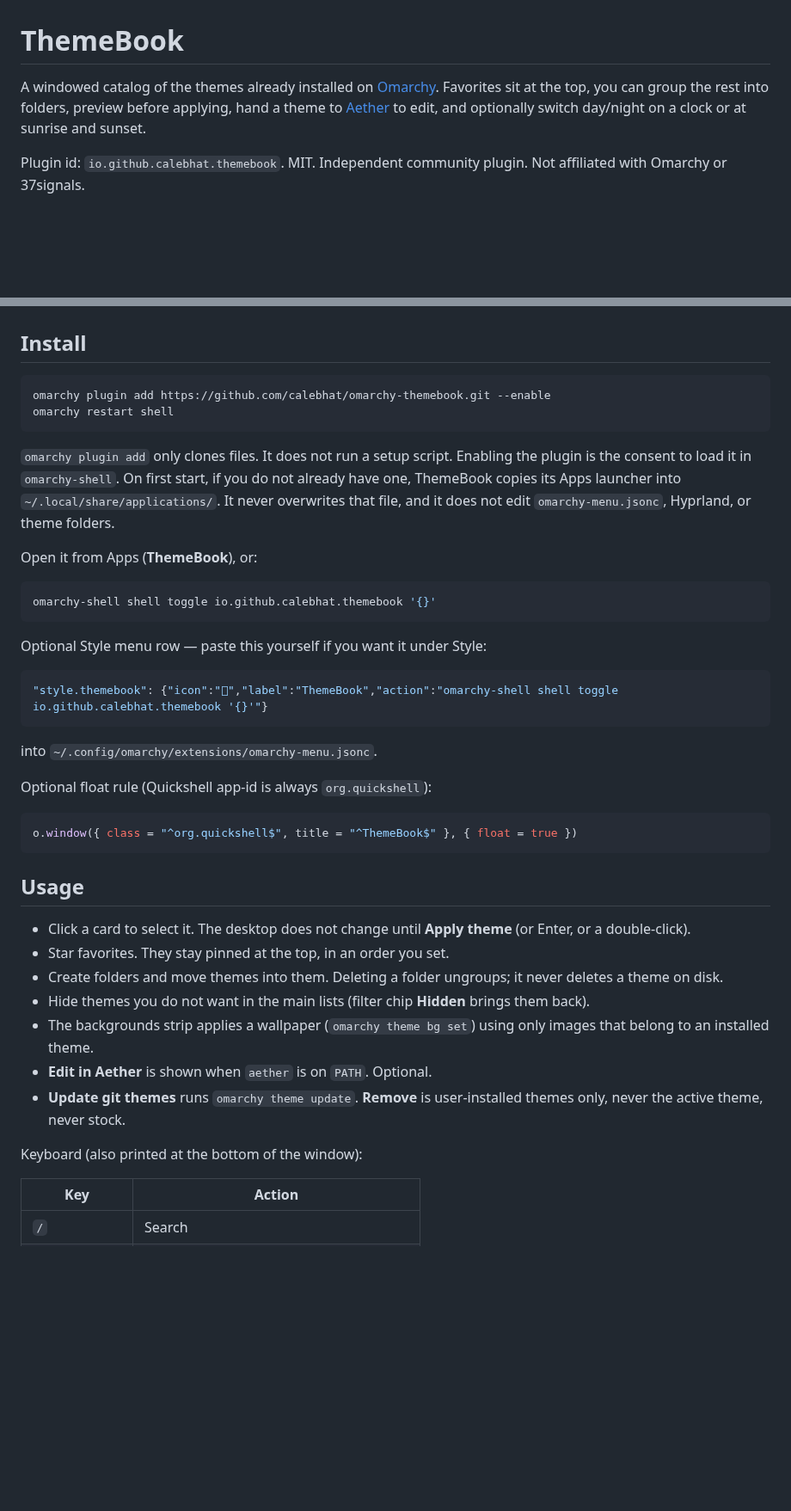
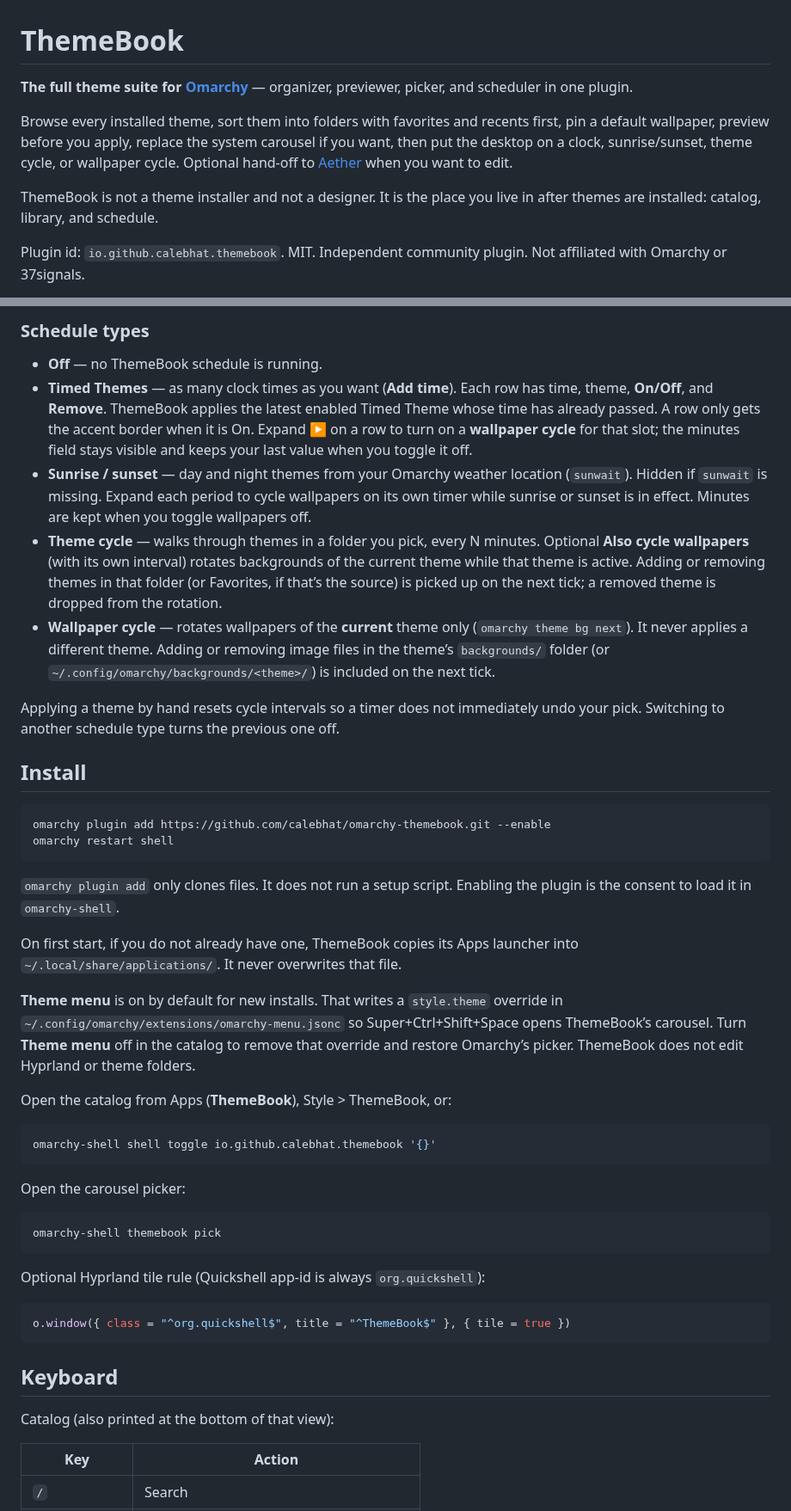
Before and after one commit to calebhat/omarchy-themebook, a Markdown page: README.md, 2 parts joined by grey strips. Shown at 86% size. Drawn GitHub-style; blank space fills up the shorter version.

````diff
--- a/README.md
+++ b/README.md
@@ -1,6 +1,10 @@
 # ThemeBook
 
-A windowed catalog of the themes already installed on [Omarchy](https://omarchy.org). Favorites sit at the top, you can group the rest into folders, preview before applying, hand a theme to [Aether](https://github.com/bjarneo/aether) to edit, and optionally switch day/night on a clock or at sunrise and sunset.
+**The full theme suite for [Omarchy](https://omarchy.org)** — organizer, previewer, picker, and scheduler in one plugin.
+
+Browse every installed theme, sort them into folders with favorites and recents first, pin a default wallpaper, preview before you apply, replace the system carousel if you want, then put the desktop on a clock, sunrise/sunset, theme cycle, or wallpaper cycle. Optional hand-off to [Aether](https://github.com/bjarneo/aether) when you want to edit.
+
+ThemeBook is not a theme installer and not a designer. It is the place you live in after themes are installed: catalog, library, and schedule.
 
 Plugin id: `io.github.calebhat.themebook`. MIT. Independent community plugin. Not affiliated with Omarchy or 37signals.
 
@@ -12,3 +39,12 @@ ThemeBook does not replace Super+Ctrl+Shift+Space. Stock Style > Theme still ope
+### Schedule types
+
+- **Off** — no ThemeBook schedule is running.
+- **Timed Themes** — as many clock times as you want (**Add time**). Each row has time, theme, **On/Off**, and **Remove**. ThemeBook applies the latest enabled Timed Theme whose time has already passed. A row only gets the accent border when it is On. Expand **▶** on a row to turn on a **wallpaper cycle** for that slot; the minutes field stays visible and keeps your last value when you toggle it off.
+- **Sunrise / sunset** — day and night themes from your Omarchy weather location (`sunwait`). Hidden if `sunwait` is missing. Expand each period to cycle wallpapers on its own timer while sunrise or sunset is in effect. Minutes are kept when you toggle wallpapers off.
+- **Theme cycle** — walks through themes in a folder you pick, every N minutes. Optional **Also cycle wallpapers** (with its own interval) rotates backgrounds of the current theme while that theme is active. Adding or removing themes in that folder (or Favorites, if that’s the source) is picked up on the next tick; a removed theme is dropped from the rotation.
+- **Wallpaper cycle** — rotates wallpapers of the **current** theme only (`omarchy theme bg next`). It never applies a different theme. Adding or removing image files in the theme’s `backgrounds/` folder (or `~/.config/omarchy/backgrounds/<theme>/`) is included on the next tick.
+
+Applying a theme by hand resets cycle intervals so a timer does not immediately undo your pick. Switching to another schedule type turns the previous one off.
 
 ## Install
 
@@ -17,39 +53,33 @@ omarchy plugin add https://github.com/calebhat/omarchy-themebook.git --enable
 omarchy restart shell
 ```
 
-`omarchy plugin add` only clones files. It does not run a setup script. Enabling the plugin is the consent to load it in `omarchy-shell`. On first start, if you do not already have one, ThemeBook copies its Apps launcher into `~/.local/share/applications/`. It never overwrites that file, and it does not edit `omarchy-menu.jsonc`, Hyprland, or theme folders.
+`omarchy plugin add` only clones files. It does not run a setup script. Enabling the plugin is the consent to load it in `omarchy-shell`.
 
-Open it from Apps (**ThemeBook**), or:
+On first start, if you do not already have one, ThemeBook copies its Apps launcher into `~/.local/share/applications/`. It never overwrites that file.
+
+**Theme menu** is on by default for new installs. That writes a `style.theme` override in `~/.config/omarchy/extensions/omarchy-menu.jsonc` so Super+Ctrl+Shift+Space opens ThemeBook’s carousel. Turn **Theme menu** off in the catalog to remove that override and restore Omarchy’s picker. ThemeBook does not edit Hyprland or theme folders.
+
+Open the catalog from Apps (**ThemeBook**), Style > ThemeBook, or:
 
 ```sh
 omarchy-shell shell toggle io.github.calebhat.themebook '{}'
 ```
 
-Optional Style menu row — paste this yourself if you want it under Style:
+Open the carousel picker:
 
-```jsonc
-"style.themebook": {"icon":"󰂺","label":"ThemeBook","action":"omarchy-shell shell toggle io.github.calebhat.themebook '{}'"}
+```sh
+omarchy-shell themebook pick
 ```
 
-into `~/.config/omarchy/extensions/omarchy-menu.jsonc`.
-
-Optional float rule (Quickshell app-id is always `org.quickshell`):
+Optional Hyprland tile rule (Quickshell app-id is always `org.quickshell`):
 
 ```lua
-o.window({ class = "^org.quickshell$", title = "^ThemeBook$" }, { float = true })
+o.window({ class = "^org.quickshell$", title = "^ThemeBook$" }, { tile = true })
 ```
 
-## Usage
+## Keyboard
 
-- Click a card to select it. The desktop does not change until **Apply theme** (or Enter, or a double-click).
-- Star favorites. They stay pinned at the top, in an order you set.
-- Create folders and move themes into them. Deleting a folder ungroups; it never deletes a theme on disk.
-- Hide themes you do not want in the main lists (filter chip **Hidden** brings them back).
-- The backgrounds strip applies a wallpaper (`omarchy theme bg set`) using only images that belong to an installed theme.
-- **Edit in Aether** is shown when `aether` is on `PATH`. Optional.
-- **Update git themes** runs `omarchy theme update`. **Remove** is user-installed themes only, never the active theme, never stock.
-
-Keyboard (also printed at the bottom of the window):
+Catalog (also printed at the bottom of that view):
 
 | Key | Action |
 |---|---|
````
Also changed, not shown: other parts of README.md (+34 -11 lines), docs/marketplace-issue.md (+2 -2 lines), docs/screenshots/schedule.png (added), 15 other files.
